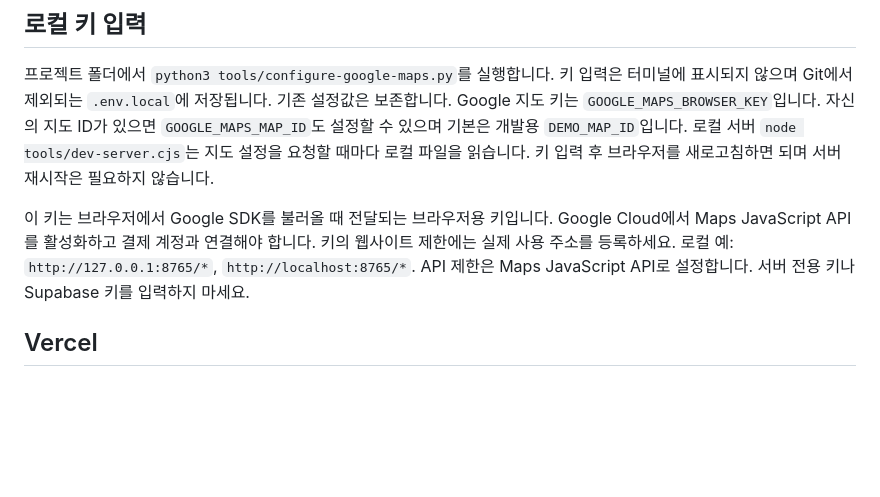
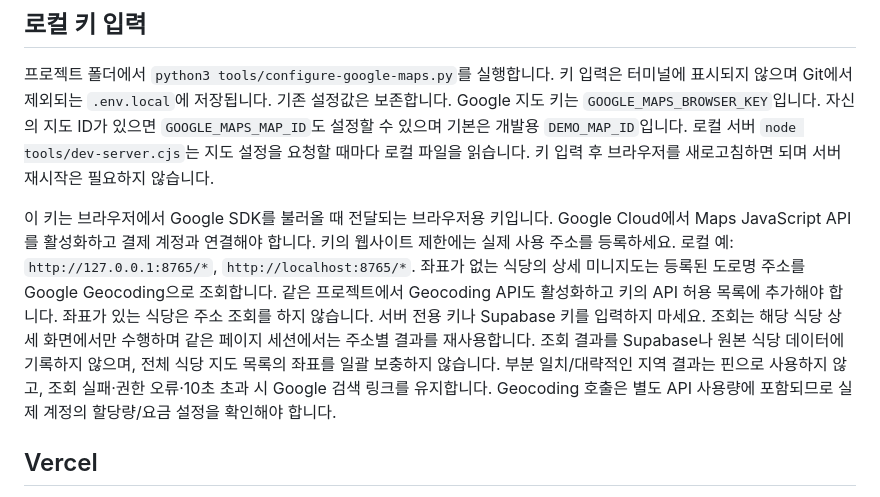
Before and after one commit to sojungatw-dotcom/ieatbusan, a Markdown page: docs/google-maps.md, the part around the change. Rendered like a GitHub page; blank space fills up the shorter version.

```diff
--- a/docs/google-maps.md
+++ b/docs/google-maps.md
@@ -18,7 +18,13 @@ Google Maps JavaScript API를 지연 로드합니다. 지역/음식 필터, 식
 Google Cloud에서 Maps JavaScript API를 활성화하고 결제 계정과 연결해야 합니다.
 키의 웹사이트 제한에는 실제 사용 주소를 등록하세요.
 로컬 예: `http://127.0.0.1:8765/*`, `http://localhost:8765/*`.
-API 제한은 Maps JavaScript API로 설정합니다. 서버 전용 키나 Supabase 키를 입력하지 마세요.
+좌표가 없는 식당의 상세 미니지도는 등록된 도로명 주소를 Google Geocoding으로 조회합니다.
+같은 프로젝트에서 Geocoding API도 활성화하고 키의 API 허용 목록에 추가해야 합니다.
+좌표가 있는 식당은 주소 조회를 하지 않습니다. 서버 전용 키나 Supabase 키를 입력하지 마세요.
+조회는 해당 식당 상세 화면에서만 수행하며 같은 페이지 세션에서는 주소별 결과를 재사용합니다.
+조회 결과를 Supabase나 원본 식당 데이터에 기록하지 않으며, 전체 식당 지도 목록의 좌표를 일괄 보충하지 않습니다.
+부분 일치/대략적인 지역 결과는 핀으로 사용하지 않고, 조회 실패·권한 오류·10초 초과 시 Google 검색 링크를 유지합니다.
+Geocoding 호출은 별도 API 사용량에 포함되므로 실제 계정의 할당량/요금 설정을 확인해야 합니다.
 
 ## Vercel
 
```
Also changed, not shown: docs/verification.md (+8 -0 lines), docs/restaurant-map-preview.png (added), 11 other files.
